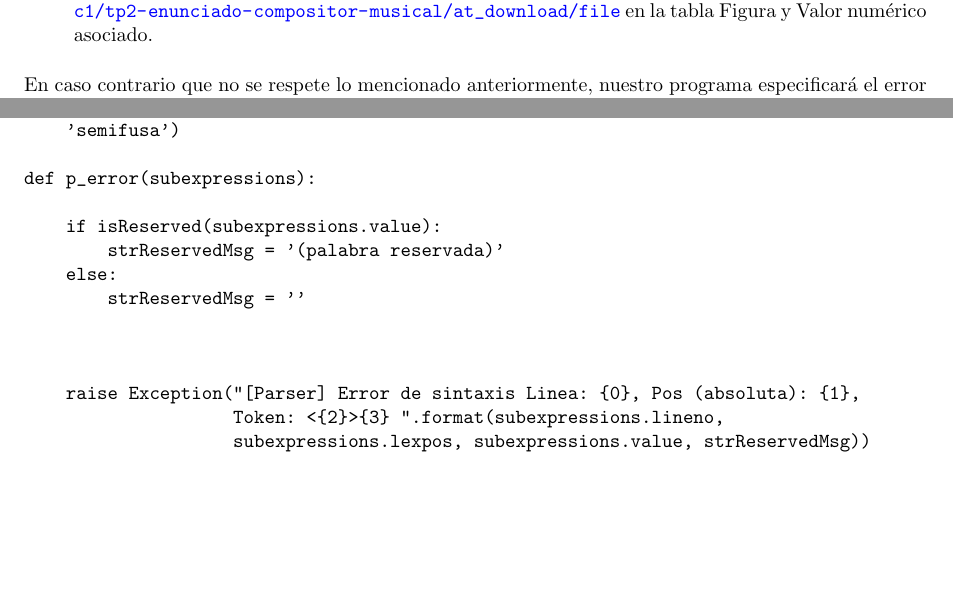
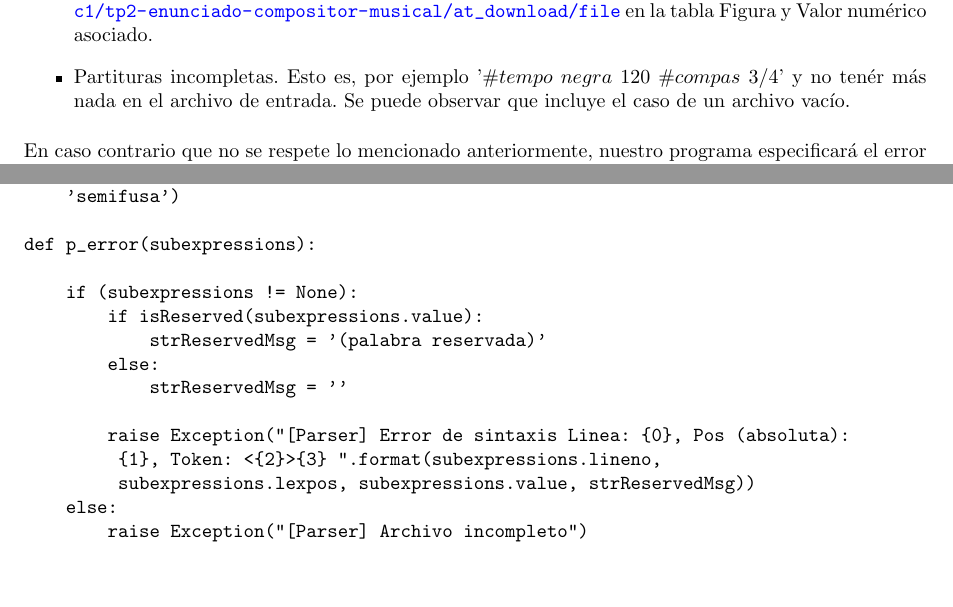
Before and after one commit to turtle-lea/tleng-tp2, a LaTeX document (informe/informe.tex, which reads informe/manual_programa.tex, informe/parser_rules.tex): two parts of pages 13 and 29 of 32, joined at a grey line, cut so that both start at the same text. Compiled offline with pdfLaTeX.

Commit message:
cambios en el codigo pasados al informe

```diff
--- a/informe/manual_programa.tex
+++ b/informe/manual_programa.tex
@@ -13,6 +13,7 @@ Se aceptan archivos de entrada que contengan:
 \item Una constante definida como octava sólo acepta valores del $1$ al $9$.
 \item No debe haber una constante definida más de una vez.
 \item En $\#compas$ $num1/num2$ del encabezado, $num2$ debe ser un número que corresponda al de las figuras definidas, para corroborar puede ver la página 2 de \url{www.dc.uba.ar/materias/tl/2015/c1/tp2-enunciado-compositor-musical/at_download/file} en la tabla Figura y Valor numérico asociado.
+\item Partituras incompletas. Esto es, por ejemplo '$\#tempo$ $negra$ $120$ $\#compas$ $3/4$' y no tenér más nada en el archivo de entrada. Se puede observar que incluye el caso de un archivo vacío.
 \end{itemize}
 En caso contrario que no se respete lo mencionado anteriormente, nuestro programa especificará el error cometido para que pueda solucionarlo.
 
--- a/informe/parser_rules.tex
+++ b/informe/parser_rules.tex
@@ -178,14 +178,15 @@ def isReserved(token):
 
 def p_error(subexpressions):
 
-    if isReserved(subexpressions.value):
-        strReservedMsg = '(palabra reservada)'
+    if (subexpressions != None):
+        if isReserved(subexpressions.value):
+            strReservedMsg = '(palabra reservada)'
+        else:
+            strReservedMsg = ''
+
+        raise Exception("[Parser] Error de sintaxis Linea: {0}, Pos (absoluta):
+         {1}, Token: <{2}>{3} ".format(subexpressions.lineno,
+         subexpressions.lexpos, subexpressions.value, strReservedMsg))
     else:
-        strReservedMsg = ''
-
-
-
-    raise Exception("[Parser] Error de sintaxis Linea: {0}, Pos (absoluta): {1},
-                    Token: <{2}>{3} ".format(subexpressions.lineno,
-                    subexpressions.lexpos, subexpressions.value, strReservedMsg))
+        raise Exception("[Parser] Archivo incompleto")
 \end{verbatim}
```
Also changed, not shown: informe/musileng.tex (+1 -1 lines), informe/informe.pdf, 1 other file.
